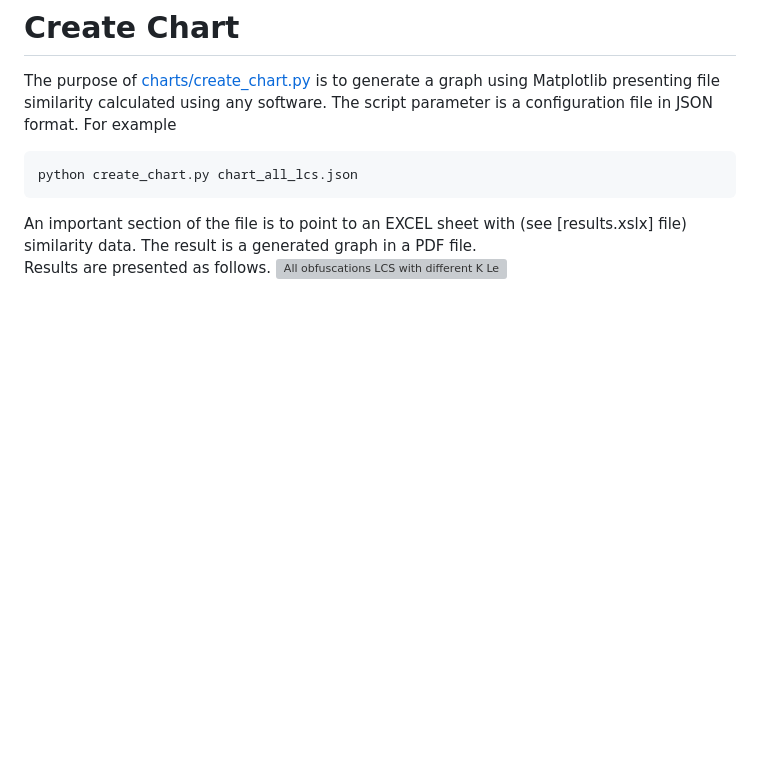
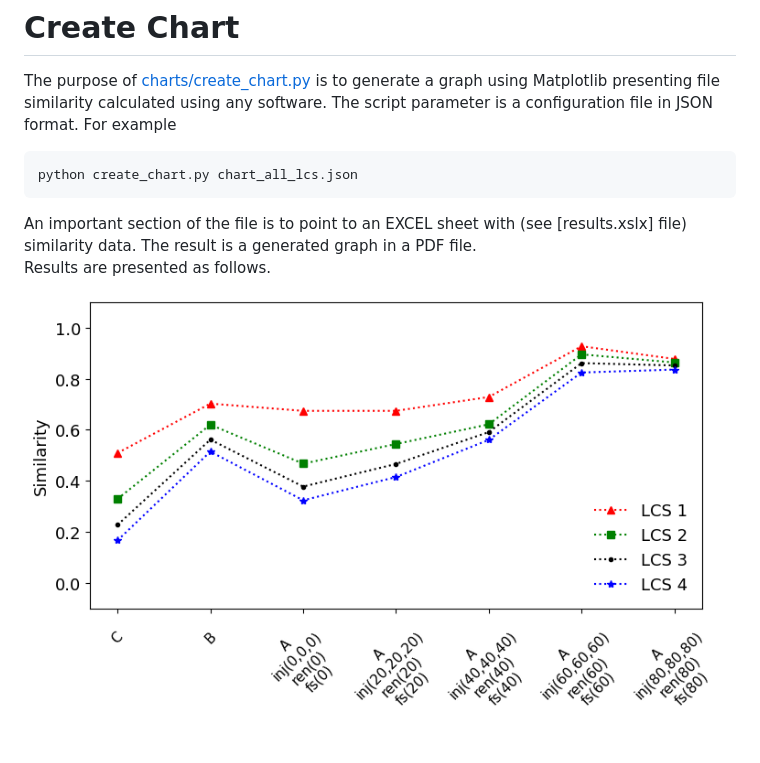
Before and after one commit to wbieniec/controlled-plag-check, a Markdown page: README.md, the part around the change. Rendered like a GitHub page; blank space fills up the shorter version; grey boxes are pictures that could not be loaded.

```diff
--- a/README.md
+++ b/README.md
@@ -151,7 +151,8 @@ python create_chart.py chart_all_lcs.json
 An important section of the file is to point to an EXCEL sheet with (see [results.xslx] file) similarity data.
 The result is a generated graph in a PDF file.
 Results are presented as follows.
-![All obfuscations LCS with different K Len](https://github.com/wbieniec/controlled-plag-check/charts/lcs_all.png)
+
+![All obfuscations LCS with different K Len](https://github.com/wbieniec/controlled-plag-check/blob/main/charts/lcs_all.png)
 
 
 [preprocess.py]: https://github.com/wbieniec/controlled-plag-check/blob/main/preprocess.py
```
